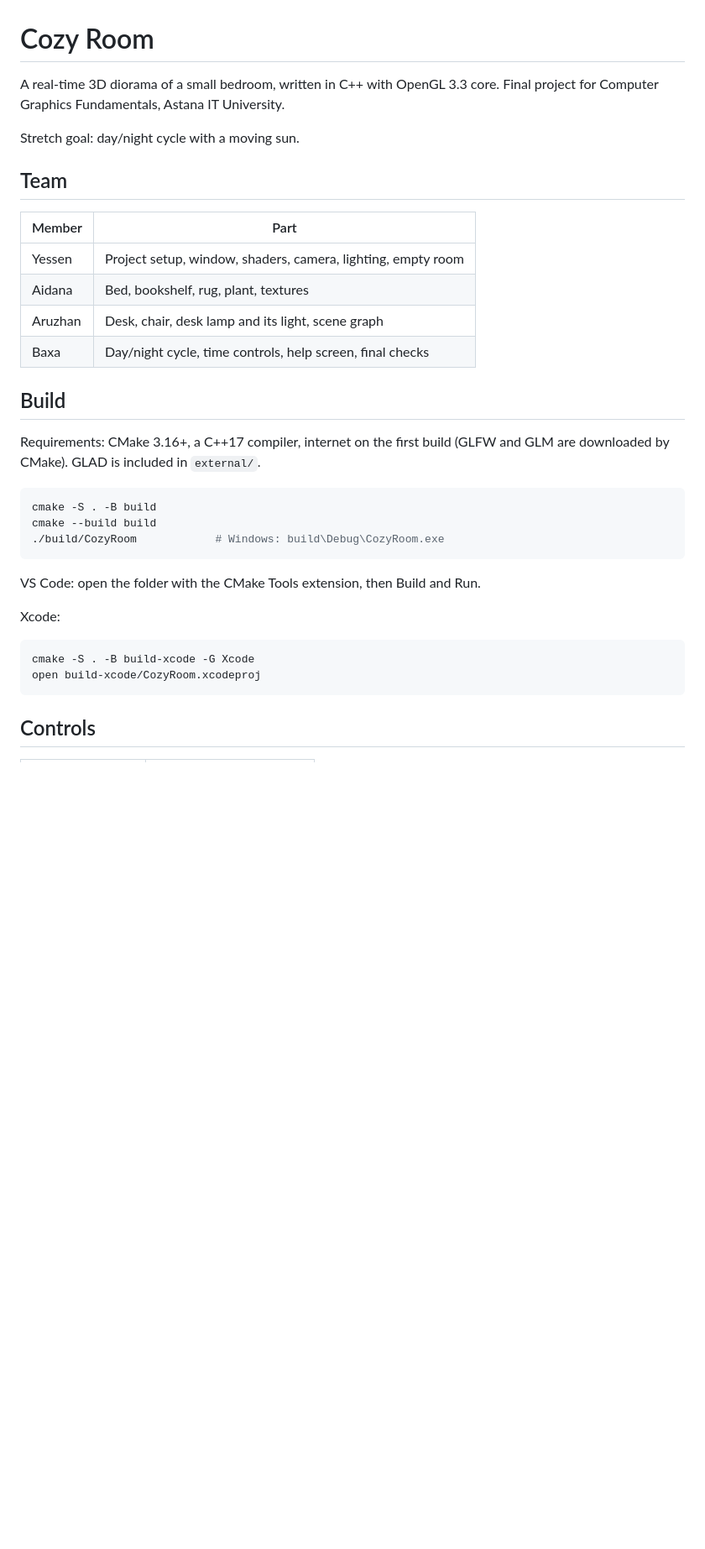
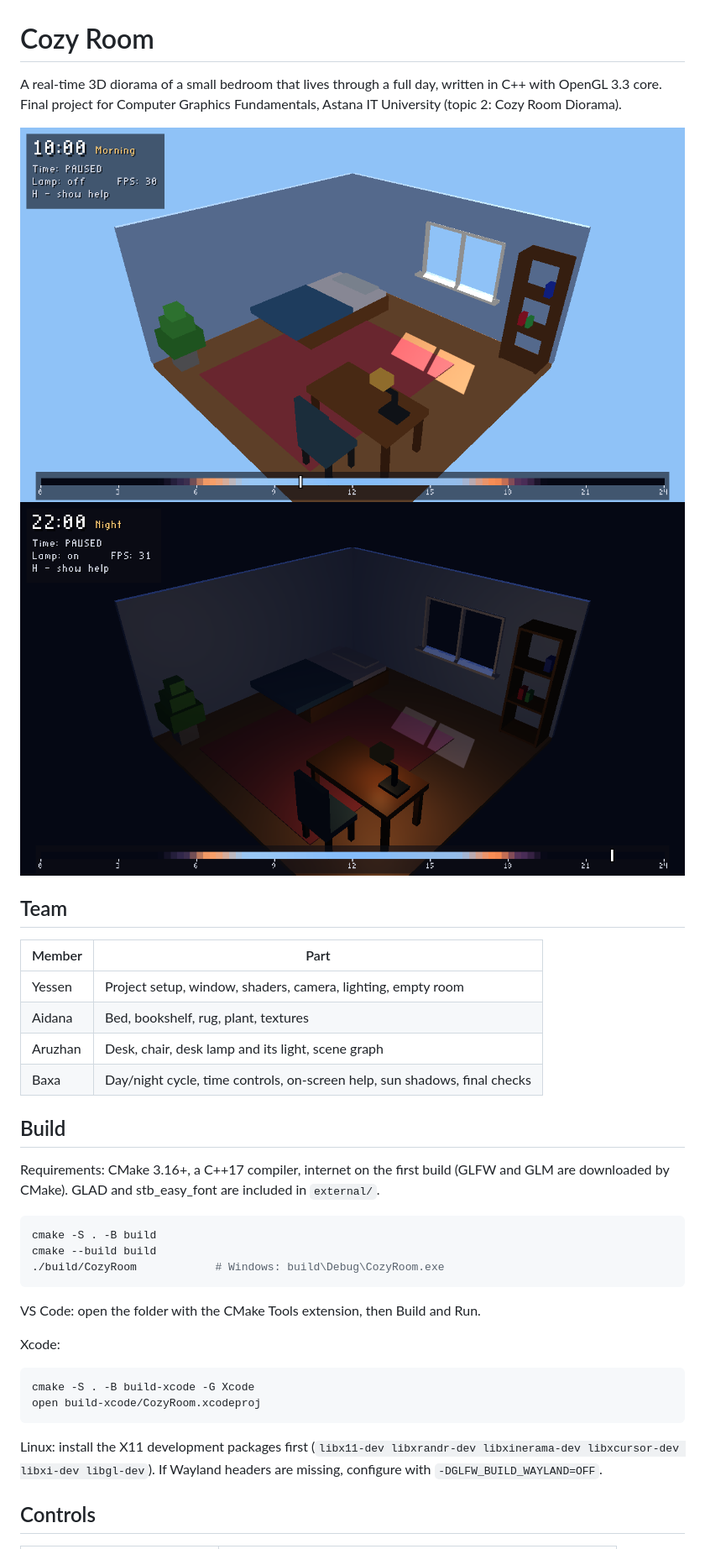
Before and after one commit to Yessenchik/cozy-room, a Markdown page: README.md, the part around one of its changes. Shown at 84% size. Rendered like a GitHub page; pictures changed too: docs/screenshots/11-morning-sun-through-window.png (added), docs/screenshots/13-night-desk-lamp.png (added); blank space fills up the shorter version.

````diff
--- a/README.md
+++ b/README.md
@@ -1,9 +1,12 @@
 # Cozy Room
 
-A real-time 3D diorama of a small bedroom, written in C++ with OpenGL 3.3 core.
-Final project for Computer Graphics Fundamentals, Astana IT University.
+A real-time 3D diorama of a small bedroom that lives through a full day,
+written in C++ with OpenGL 3.3 core.
+Final project for Computer Graphics Fundamentals, Astana IT University
+(topic 2: Cozy Room Diorama).
 
-Stretch goal: day/night cycle with a moving sun.
+![Morning sun through the window](docs/screenshots/11-morning-sun-through-window.png)
+![Night, the desk lamp is on](docs/screenshots/13-night-desk-lamp.png)
 
 ## Team
 
@@ -12,12 +15,12 @@ Stretch goal: day/night cycle with a moving sun.
 | Yessen  | Project setup, window, shaders, camera, lighting, empty room |
 | Aidana  | Bed, bookshelf, rug, plant, textures |
 | Aruzhan | Desk, chair, desk lamp and its light, scene graph |
-| Baxa    | Day/night cycle, time controls, help screen, final checks |
+| Baxa    | Day/night cycle, time controls, on-screen help, sun shadows, final checks |
 
 ## Build
 
 Requirements: CMake 3.16+, a C++17 compiler, internet on the first build
-(GLFW and GLM are downloaded by CMake). GLAD is included in `external/`.
+(GLFW and GLM are downloaded by CMake). GLAD and stb_easy_font are included in `external/`.
 
 ```bash
 cmake -S . -B build
@@ -34,6 +37,10 @@ cmake -S . -B build-xcode -G Xcode
 open build-xcode/CozyRoom.xcodeproj
 ```
 
+Linux: install the X11 development packages first
+(`libx11-dev libxrandr-dev libxinerama-dev libxcursor-dev libxi-dev libgl-dev`).
+If Wayland headers are missing, configure with `-DGLFW_BUILD_WAYLAND=OFF`.
+
 ## Controls
 
 | Input | Action |
````
Also changed, not shown: other parts of README.md (+111 -10 lines), CREDITS.md (added, +36 -0 lines), docs/screenshots/12-sunset-warm-light.png (added), docs/screenshots/14-hud-and-help.png (added), 8 other files.
